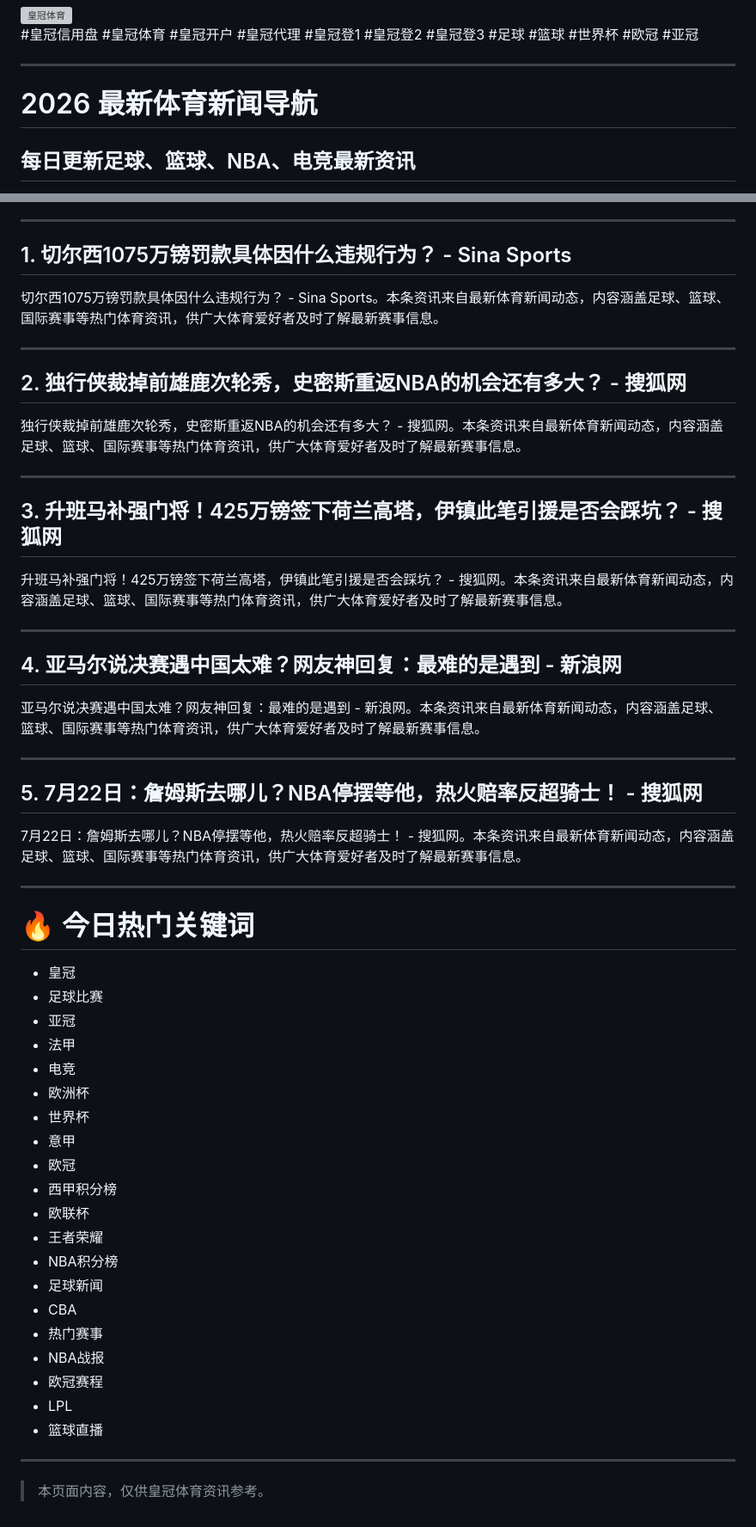
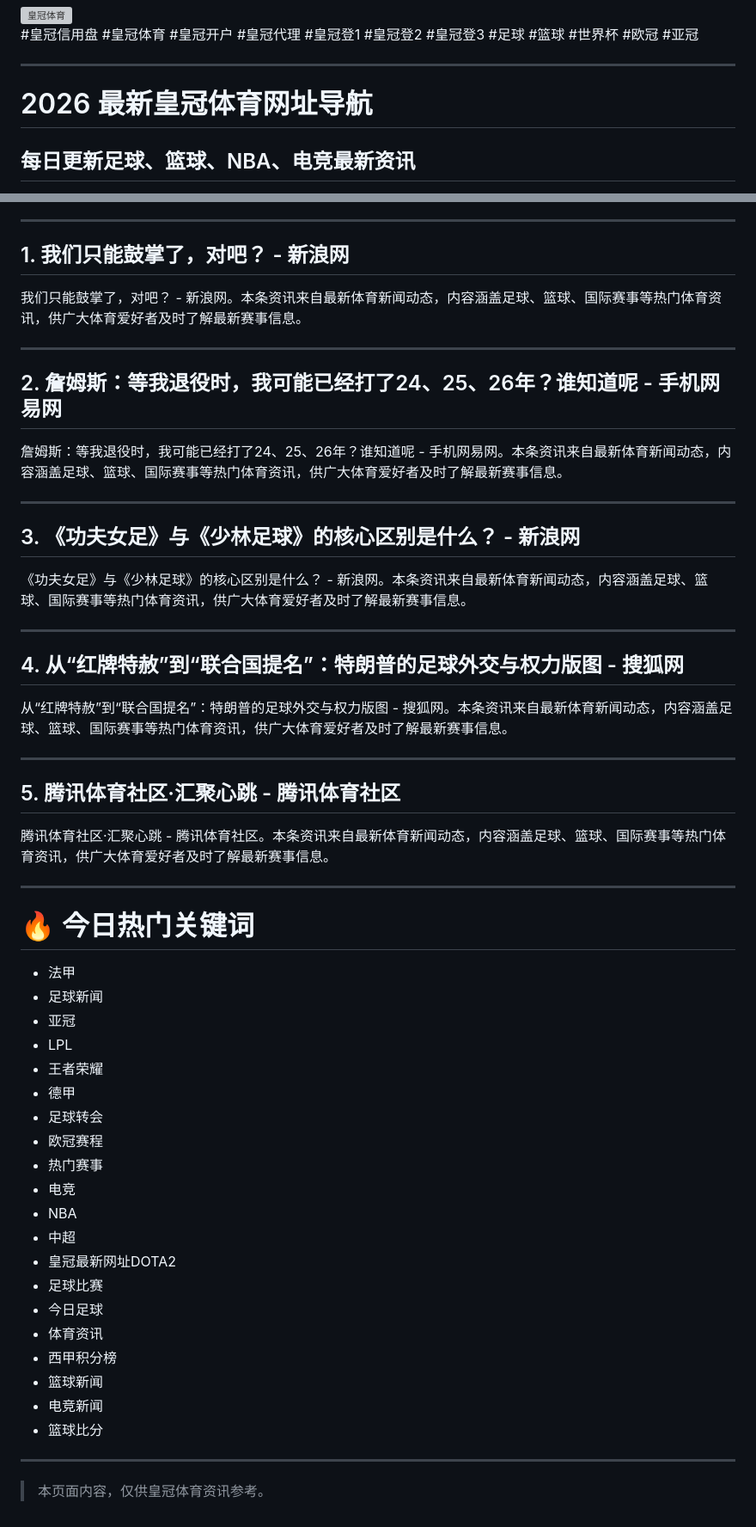
Before and after one commit to hgagw030/hga038, a Markdown page: README.md, 2 parts joined by grey strips. Shown at 86% size. Drawn GitHub-style; grey boxes are pictures that could not be loaded.

Commit message:
🔐 update privacy news

```diff
--- a/README.md
+++ b/README.md
@@ -47,7 +47,7 @@
 
 <!-- NEWS_START -->
 
-# 2026 最新体育新闻导航
+# 2026 最新皇冠体育网址导航
 
 ## 每日更新足球、篮球、NBA、电竞最新资讯
 
@@ -69,33 +69,33 @@
 
 ---
 
-## 1. 切尔西1075万镑罚款具体因什么违规行为？ - Sina Sports
+## 1. 我们只能鼓掌了，对吧？ - 新浪网
 
-切尔西1075万镑罚款具体因什么违规行为？ - Sina Sports。本条资讯来自最新体育新闻动态，内容涵盖足球、篮球、国际赛事等热门体育资讯，供广大体育爱好者及时了解最新赛事信息。
+我们只能鼓掌了，对吧？ - 新浪网。本条资讯来自最新体育新闻动态，内容涵盖足球、篮球、国际赛事等热门体育资讯，供广大体育爱好者及时了解最新赛事信息。
 
 ---
 
-## 2. 独行侠裁掉前雄鹿次轮秀，史密斯重返NBA的机会还有多大？ - 搜狐网
+## 2. 詹姆斯：等我退役时，我可能已经打了24、25、26年？谁知道呢 - 手机网易网
 
-独行侠裁掉前雄鹿次轮秀，史密斯重返NBA的机会还有多大？ - 搜狐网。本条资讯来自最新体育新闻动态，内容涵盖足球、篮球、国际赛事等热门体育资讯，供广大体育爱好者及时了解最新赛事信息。
+詹姆斯：等我退役时，我可能已经打了24、25、26年？谁知道呢 - 手机网易网。本条资讯来自最新体育新闻动态，内容涵盖足球、篮球、国际赛事等热门体育资讯，供广大体育爱好者及时了解最新赛事信息。
 
 ---
 
-## 3. 升班马补强门将！425万镑签下荷兰高塔，伊镇此笔引援是否会踩坑？ - 搜狐网
+## 3. 《功夫女足》与《少林足球》的核心区别是什么？ - 新浪网
 
-升班马补强门将！425万镑签下荷兰高塔，伊镇此笔引援是否会踩坑？ - 搜狐网。本条资讯来自最新体育新闻动态，内容涵盖足球、篮球、国际赛事等热门体育资讯，供广大体育爱好者及时了解最新赛事信息。
+《功夫女足》与《少林足球》的核心区别是什么？ - 新浪网。本条资讯来自最新体育新闻动态，内容涵盖足球、篮球、国际赛事等热门体育资讯，供广大体育爱好者及时了解最新赛事信息。
 
 ---
 
-## 4. 亚马尔说决赛遇中国太难？网友神回复：最难的是遇到 - 新浪网
+## 4. 从“红牌特赦”到“联合国提名”：特朗普的足球外交与权力版图 - 搜狐网
 
-亚马尔说决赛遇中国太难？网友神回复：最难的是遇到 - 新浪网。本条资讯来自最新体育新闻动态，内容涵盖足球、篮球、国际赛事等热门体育资讯，供广大体育爱好者及时了解最新赛事信息。
+从“红牌特赦”到“联合国提名”：特朗普的足球外交与权力版图 - 搜狐网。本条资讯来自最新体育新闻动态，内容涵盖足球、篮球、国际赛事等热门体育资讯，供广大体育爱好者及时了解最新赛事信息。
 
 ---
 
-## 5. 7月22日：詹姆斯去哪儿？NBA停摆等他，热火赔率反超骑士！ - 搜狐网
+## 5. 腾讯体育社区·汇聚心跳 - 腾讯体育社区
 
-7月22日：詹姆斯去哪儿？NBA停摆等他，热火赔率反超骑士！ - 搜狐网。本条资讯来自最新体育新闻动态，内容涵盖足球、篮球、国际赛事等热门体育资讯，供广大体育爱好者及时了解最新赛事信息。
+腾讯体育社区·汇聚心跳 - 腾讯体育社区。本条资讯来自最新体育新闻动态，内容涵盖足球、篮球、国际赛事等热门体育资讯，供广大体育爱好者及时了解最新赛事信息。
 
 ---
 
@@ -103,26 +103,26 @@
 
 # 🔥 今日热门关键词
 
-- 皇冠
+- 法甲
+- 足球新闻
+- 亚冠
+- LPL
+- 王者荣耀
+- 德甲
+- 足球转会
+- 欧冠赛程
+- 热门赛事
+- 电竞
+- NBA
+- 中超
+- 皇冠最新网址DOTA2
 - 足球比赛
-- 亚冠
-- 法甲
-- 电竞
-- 欧洲杯
-- 世界杯
-- 意甲
-- 欧冠
+- 今日足球
+- 体育资讯
 - 西甲积分榜
-- 欧联杯
-- 王者荣耀
-- NBA积分榜
-- 足球新闻
-- CBA
-- 热门赛事
-- NBA战报
-- 欧冠赛程
-- LPL
-- 篮球直播
+- 篮球新闻
+- 电竞新闻
+- 篮球比分
 
 
 ---
```
Also changed, not shown: other parts of README.md (+1 -1 lines).
